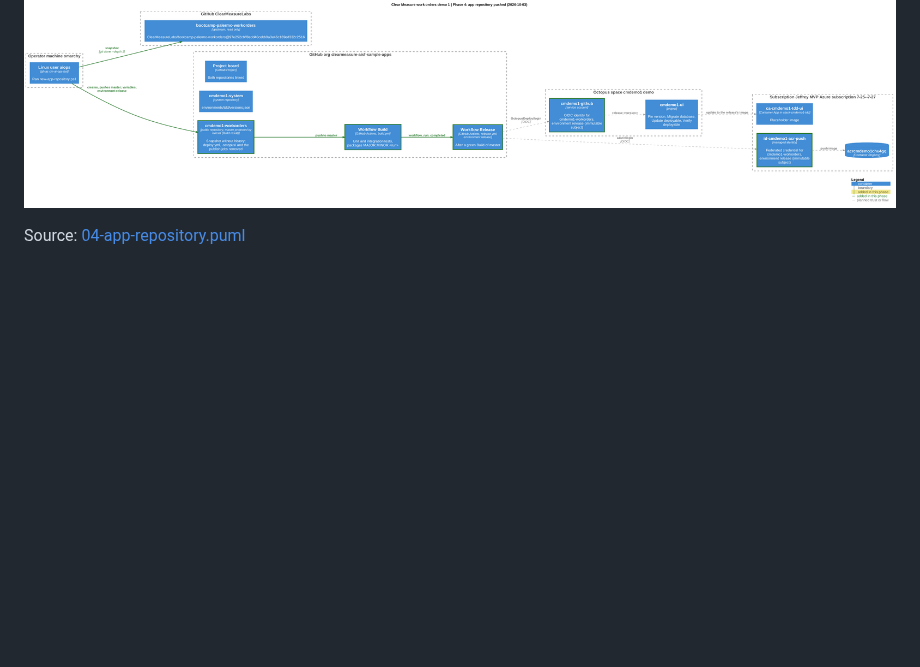
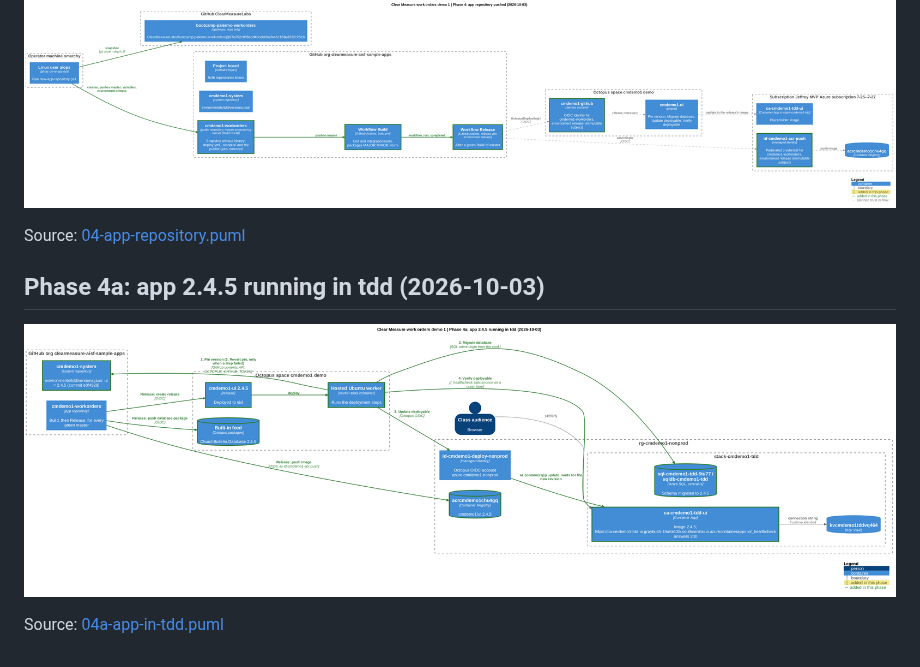
Before and after one commit to clearmeasure-aisf-sample-apps/cmdemo1-system, a Markdown page: docs/architecture/README.md, the part around the change. GitHub-like rendering; pictures changed too: docs/architecture/04a-app-in-tdd.png (added); blank space fills up the shorter version.

Commit message:
Architecture diagrams: phase 04a (#9)
Transitional architecture after phase 04a of the demo-environment skill (docs/architecture/). Documentation only: the system workflow ignores docs/.

Co-authored-by: cm-ai-ops-bot <337178629+cm-ai-ops-bot@users.noreply.github.com>

```diff
--- a/docs/architecture/README.md
+++ b/docs/architecture/README.md
@@ -39,3 +39,9 @@ Source: [03a-tdd-environment.puml](03a-tdd-environment.puml)
 ![Phase 4: app repository pushed (2026-10-03)](04-app-repository.png)
 
 Source: [04-app-repository.puml](04-app-repository.puml)
+
+## Phase 4a: app 2.4.5 running in tdd (2026-10-03)
+
+![Phase 4a: app 2.4.5 running in tdd (2026-10-03)](04a-app-in-tdd.png)
+
+Source: [04a-app-in-tdd.puml](04a-app-in-tdd.puml)
```
Also changed, not shown: 1 other file.
